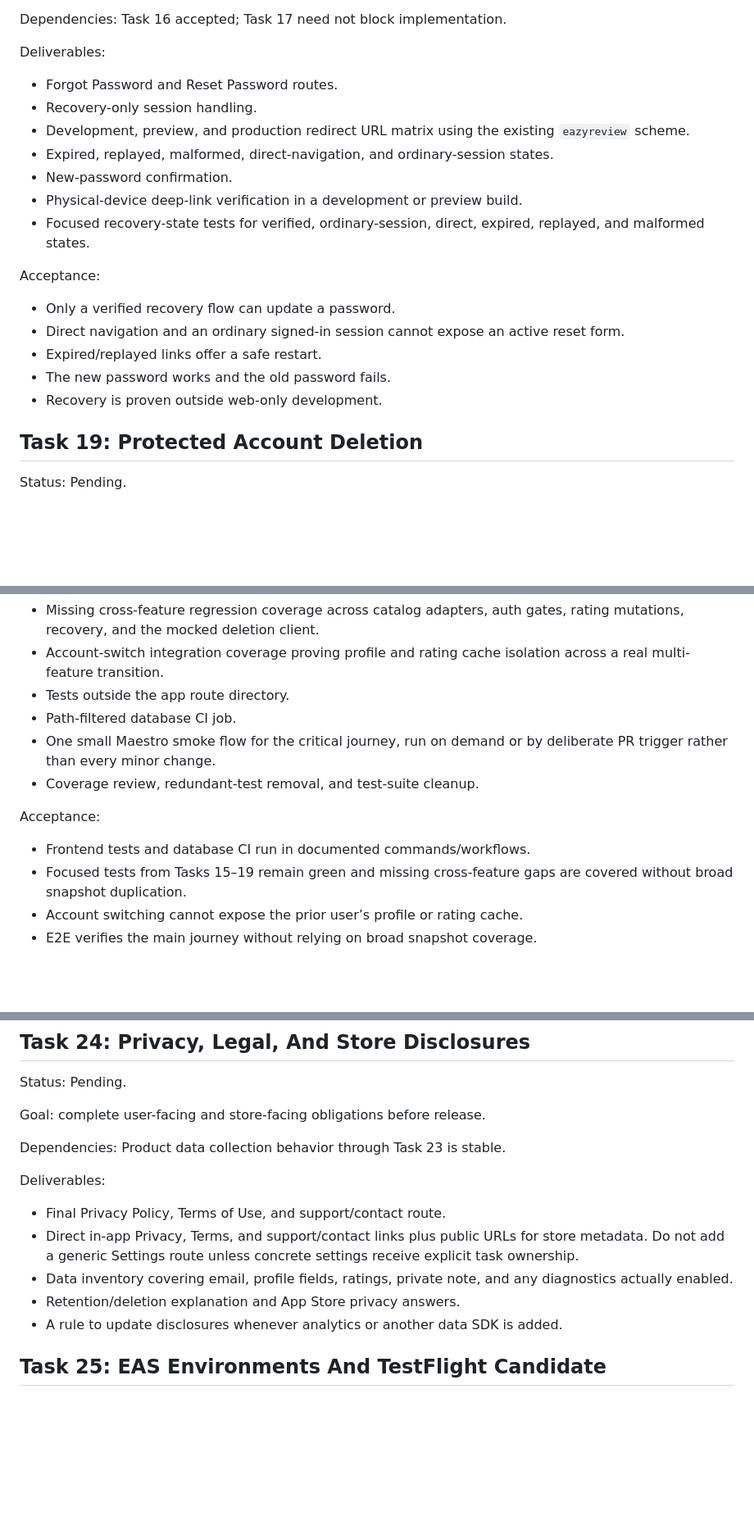
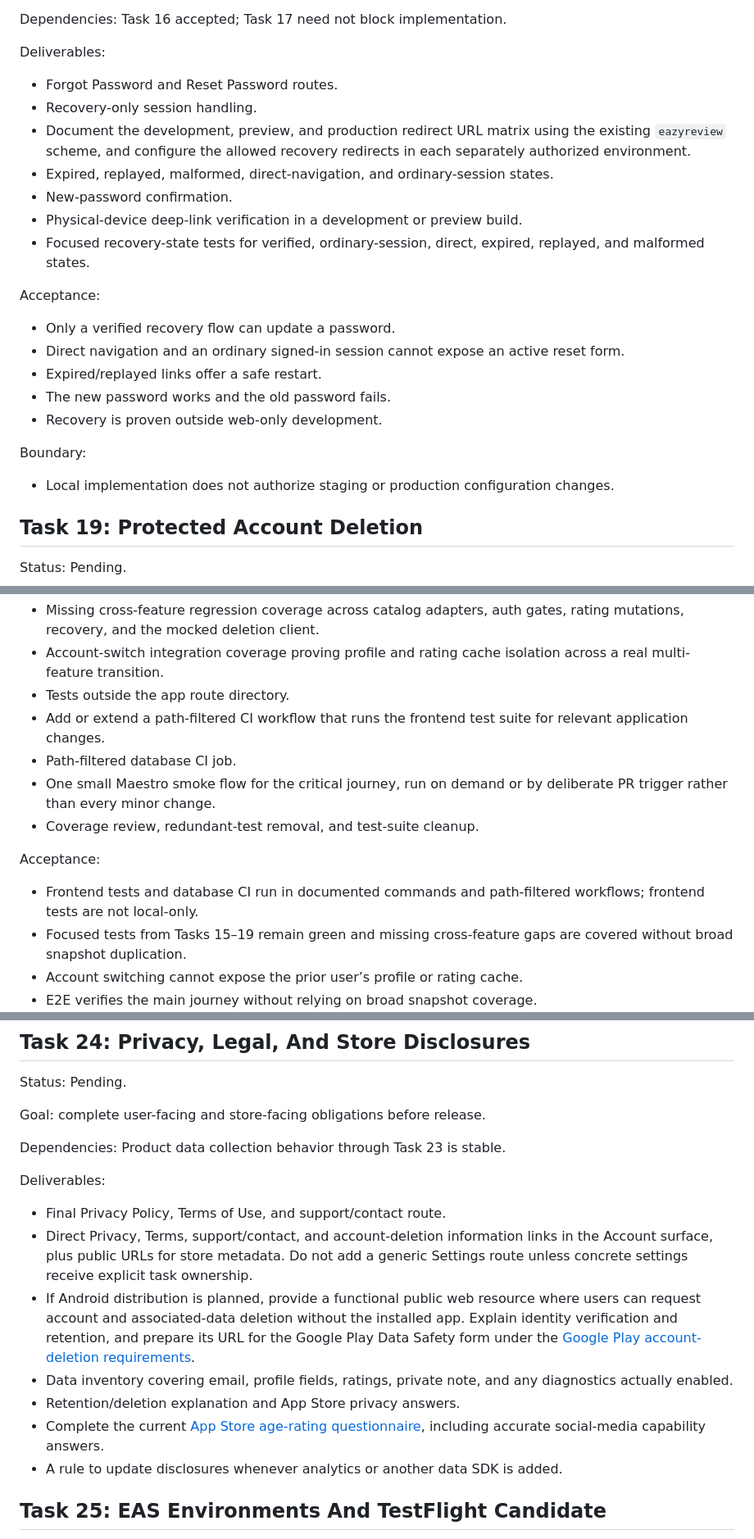
Before and after one commit to tyson-hu/Eazy-Review, a Markdown page: docs/TASKS.md, 3 parts joined by grey strips. Shown at 82% size. Rendered like a GitHub page; blank space fills up the shorter version.

Commit message:
docs: close post-task 12 roadmap gaps

```diff
--- a/docs/TASKS.md
+++ b/docs/TASKS.md
@@ -394,8 +398,9 @@ Deliverables:
 
 - Forgot Password and Reset Password routes.
 - Recovery-only session handling.
-- Development, preview, and production redirect URL matrix using the existing
-  `eazyreview` scheme.
+- Document the development, preview, and production redirect URL matrix using
+  the existing `eazyreview` scheme, and configure the allowed recovery
+  redirects in each separately authorized environment.
 - Expired, replayed, malformed, direct-navigation, and ordinary-session states.
 - New-password confirmation.
 - Physical-device deep-link verification in a development or preview build.
@@ -410,6 +415,11 @@ Acceptance:
 - Expired/replayed links offer a safe restart.
 - The new password works and the old password fails.
 - Recovery is proven outside web-only development.
+
+Boundary:
+
+- Local implementation does not authorize staging or production configuration
+  changes.
 
 ## Task 19: Protected Account Deletion
 
@@ -512,6 +526,8 @@ Deliverables:
 - Account-switch integration coverage proving profile and rating cache
   isolation across a real multi-feature transition.
 - Tests outside the app route directory.
+- Add or extend a path-filtered CI workflow that runs the frontend test suite
+  for relevant application changes.
 - Path-filtered database CI job.
 - One small Maestro smoke flow for the critical journey, run on demand or by
   deliberate PR trigger rather than every minor change.
@@ -519,7 +535,8 @@ Deliverables:
 
 Acceptance:
 
-- Frontend tests and database CI run in documented commands/workflows.
+- Frontend tests and database CI run in documented commands and path-filtered
+  workflows; frontend tests are not local-only.
 - Focused tests from Tasks 15–19 remain green and missing cross-feature gaps
   are covered without broad snapshot duplication.
 - Account switching cannot expose the prior user’s profile or rating cache.
@@ -562,12 +579,21 @@ Dependencies: Product data collection behavior through Task 23 is stable.
 Deliverables:
 
 - Final Privacy Policy, Terms of Use, and support/contact route.
-- Direct in-app Privacy, Terms, and support/contact links plus public URLs for
-  store metadata. Do not add a generic Settings route unless concrete settings
-  receive explicit task ownership.
+- Direct Privacy, Terms, support/contact, and account-deletion information
+  links in the Account surface, plus public URLs for store metadata. Do not add
+  a generic Settings route unless concrete settings receive explicit task
+  ownership.
+- If Android distribution is planned, provide a functional public web resource
+  where users can request account and associated-data deletion without the
+  installed app. Explain identity verification and retention, and prepare its
+  URL for the Google Play Data Safety form under the
+  [Google Play account-deletion requirements](https://support.google.com/googleplay/android-developer/answer/13327111?hl=en-EN).
 - Data inventory covering email, profile fields, ratings, private note, and any
   diagnostics actually enabled.
 - Retention/deletion explanation and App Store privacy answers.
+- Complete the current
+  [App Store age-rating questionnaire](https://developer.apple.com/news/?id=tlur8uvi),
+  including accurate social-media capability answers.
 - A rule to update disclosures whenever analytics or another data SDK is added.
 
 ## Task 25: EAS Environments And TestFlight Candidate
```
Also changed, not shown: other parts of docs/TASKS.md (+24 -4 lines), docs/RELEASE_CHECKLIST.md (+7 -2 lines).
